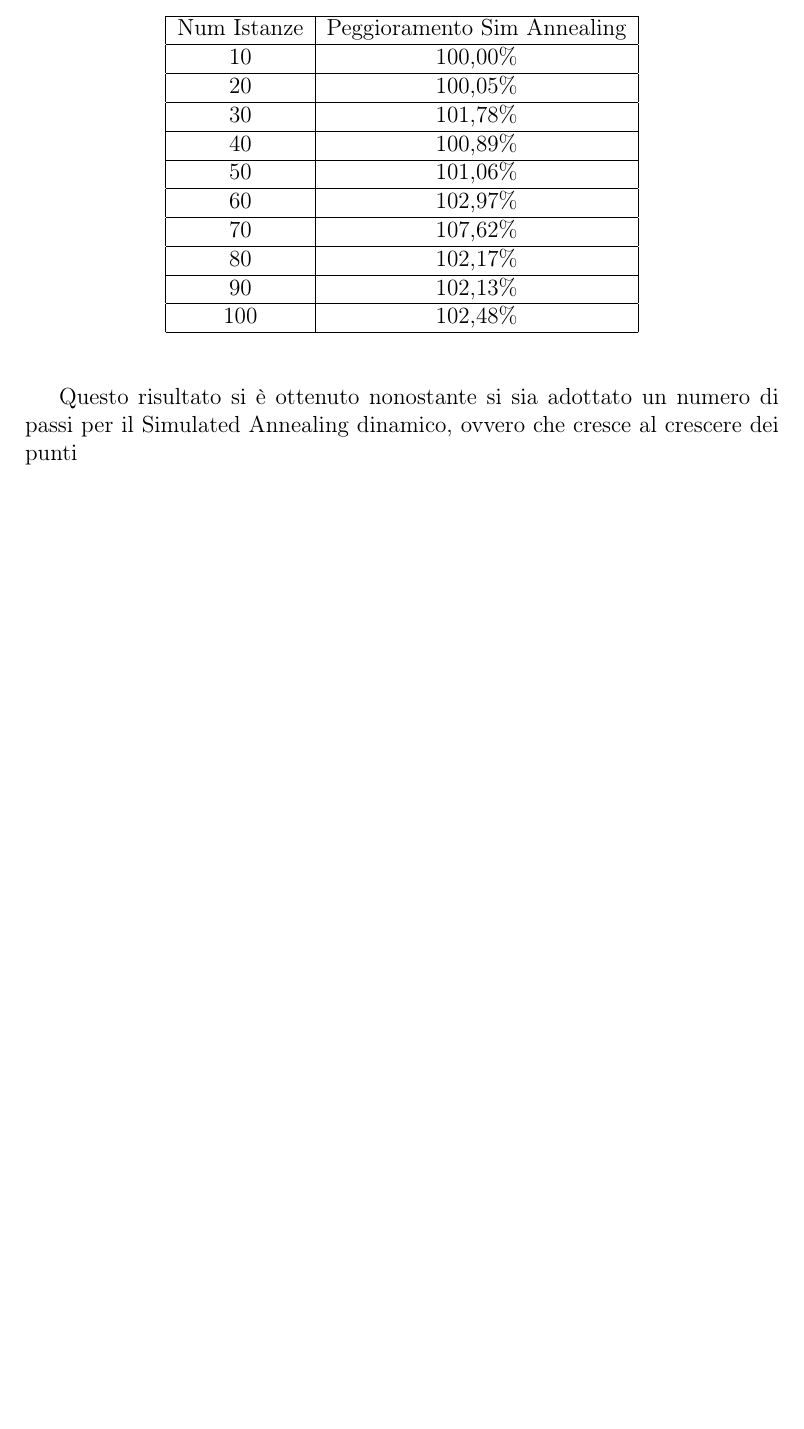
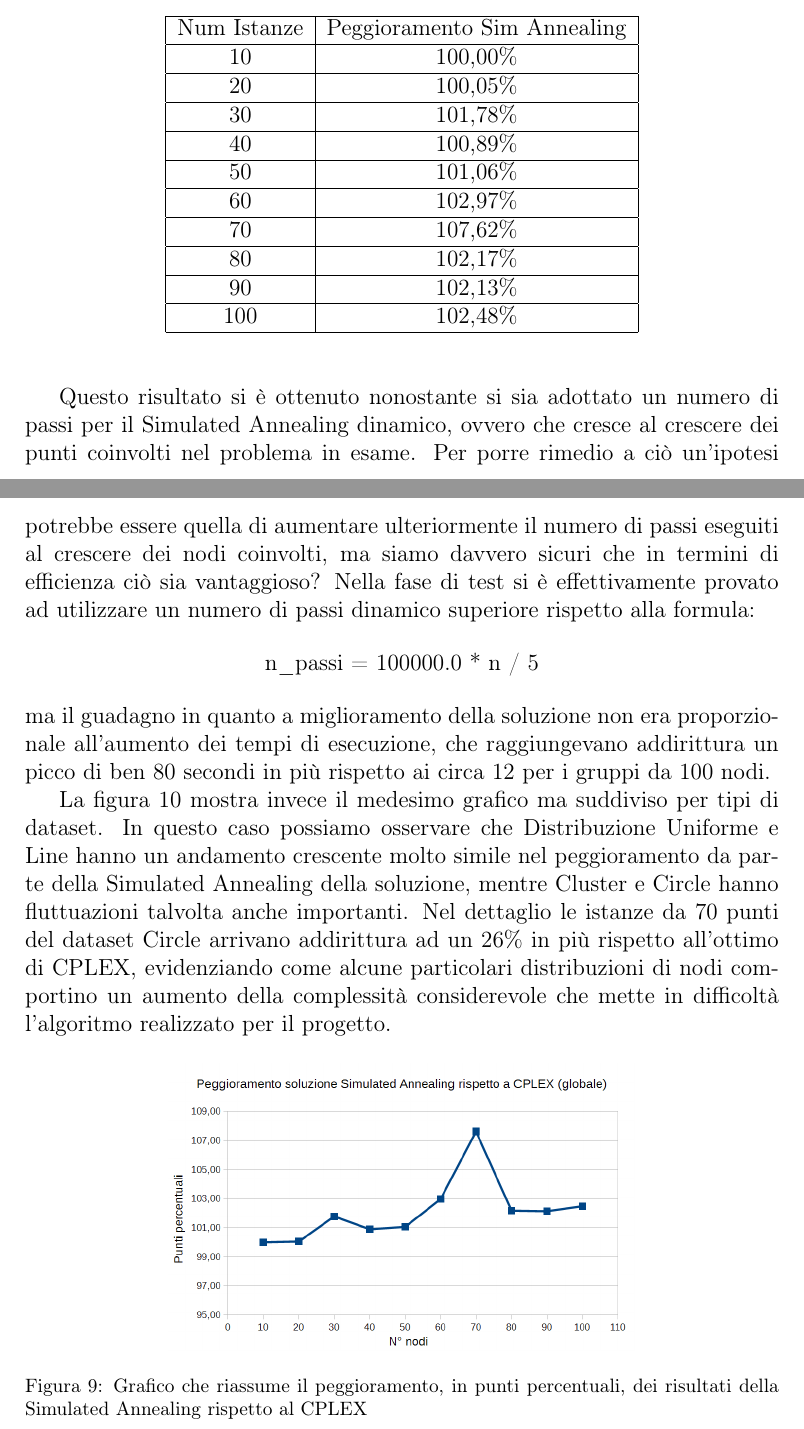
Before and after one commit to trueGek/memoc, a LaTeX paper (relazione/elsarticle-template-1-num.tex): part of page 13 of 13 before the commit and two parts of pages 13 and 14 of 15 after it, the two joined at a grey line, cut so that both start at the same text, the shorter picture padded with empty space. The pictures show the PDF file relazione/elsarticle-template-1-num.pdf that the author committed with the source.

Commit message:
Continuo stesura relazione
Terminato il capitolo 4 dei confronti. A questo punto mancano le
conclusioni.

```diff
--- a/relazione/elsarticle-template-1-num.tex
+++ b/relazione/elsarticle-template-1-num.tex
@@ -497,8 +497,26 @@ Num Istanze & Peggioramento Sim Annealing \\
 \end{table}
 
 
-Questo risultato si è ottenuto nonostante si sia adottato un numero di passi per il Simulated Annealing dinamico, ovvero che cresce al crescere dei punti
+Questo risultato si è ottenuto nonostante si sia adottato un numero di passi per il Simulated Annealing dinamico, ovvero che cresce al crescere dei punti coinvolti nel problema in esame. Per porre rimedio a ciò un'ipotesi potrebbe essere quella di aumentare ulteriormente il numero di passi eseguiti al crescere dei nodi coinvolti, ma siamo davvero sicuri che in termini di efficienza ciò sia vantaggioso? Nella fase di test si è effettivamente provato ad utilizzare un numero di passi dinamico superiore rispetto alla formula:
 
+\begin{center}
+n\_passi = 100000.0 * n / 5
+\end{center}
+ma il guadagno in quanto a miglioramento della soluzione non era proporzionale all'aumento dei tempi di esecuzione, che raggiungevano addirittura un picco di ben 80 secondi in più rispetto ai circa 12 per i gruppi da 100 nodi.
+
+La figura 10 mostra invece il medesimo grafico ma suddiviso per tipi di dataset. In questo caso possiamo osservare che Distribuzione Uniforme e Line hanno un andamento crescente molto simile nel peggioramento da parte della Simulated Annealing della soluzione, mentre Cluster e Circle hanno fluttuazioni talvolta anche importanti. Nel dettaglio le istanze da 70 punti del dataset Circle arrivano addirittura ad un 26\% in più rispetto all'ottimo di CPLEX, evidenziando come alcune particolari distribuzioni di nodi comportino un aumento della complessità considerevole che mette in difficoltà l'algoritmo realizzato per il progetto.
+
+\begin{figure}[htbp]
+\centering
+\includegraphics[scale=0.50]{grafici_confronti/peggioramento_SA_globale.png}
+\caption{Grafico che riassume il peggioramento, in punti percentuali, dei risultati della Simulated Annealing rispetto al CPLEX}\label{fig:9}
+\end{figure}
+
+\begin{figure}[htbp]
+\centering
+\includegraphics[scale=0.50]{grafici_confronti/peggioramento_SA.png}
+\caption{Grafico che riassume il peggioramento, in punti percentuali, dei risultati della Simulated Annealing rispetto al CPLEX}\label{fig:10}
+\end{figure}
 
 %% The Appendices part is started with the command \appendix;
 %% appendix sections are then done as normal sections
```
Also changed, not shown: relazione/elsarticle-template-1-num.pdf, 3 other files.
